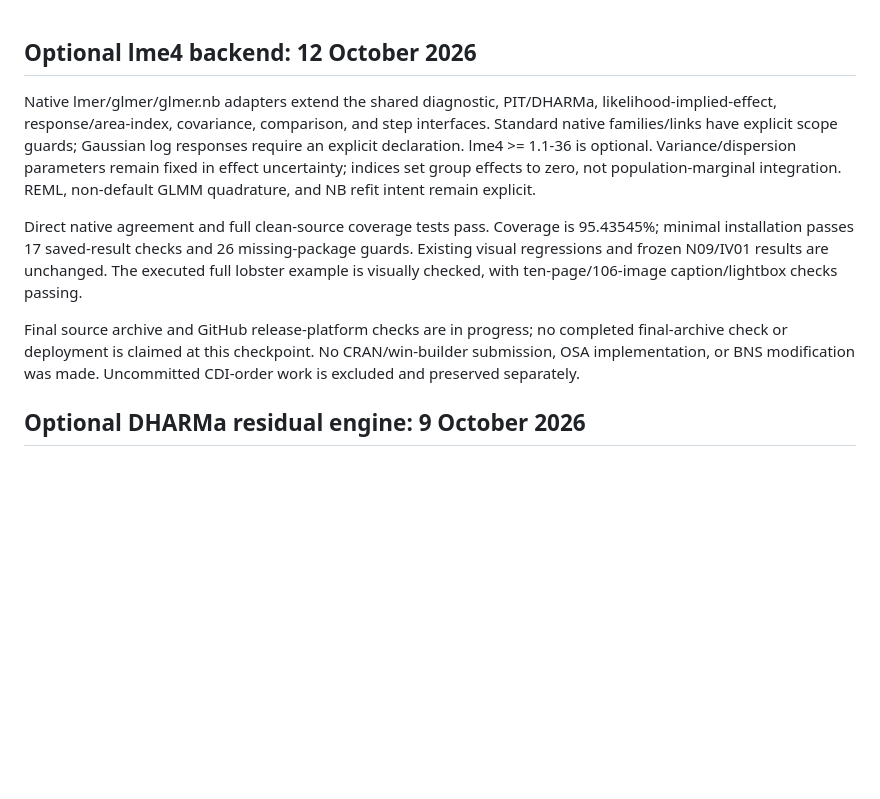
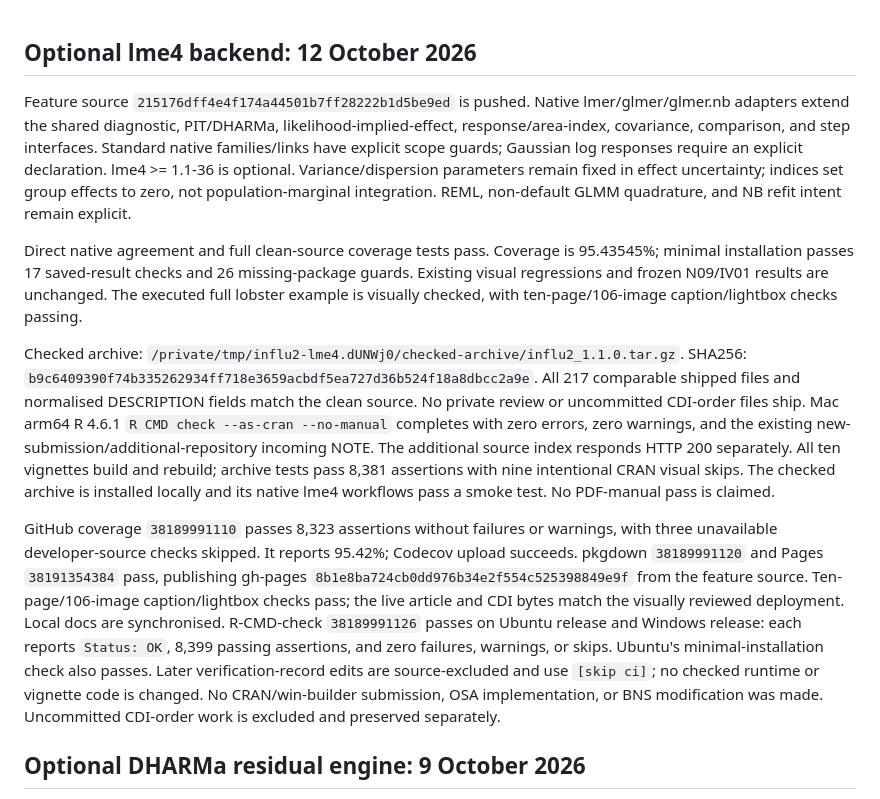
Before and after one commit to quantifish/influ2, a Markdown page: cran-comments.md, the part around the change. Drawn GitHub-style; blank space fills up the shorter version.

```diff
--- a/cran-comments.md
+++ b/cran-comments.md
@@ -1,5 +1,6 @@
 ## Optional lme4 backend: 12 October 2026
 
+Feature source `215176dff4e4f174a44501b7ff28222b1d5be9ed` is pushed.
 Native lmer/glmer/glmer.nb adapters extend the shared diagnostic, PIT/DHARMa,
 likelihood-implied-effect, response/area-index, covariance, comparison, and
 step interfaces. Standard native families/links have explicit scope guards;
@@ -14,8 +15,29 @@ missing-package guards. Existing visual regressions and frozen N09/IV01
 results are unchanged. The executed full lobster example is visually checked,
 with ten-page/106-image caption/lightbox checks passing.
 
-Final source archive and GitHub release-platform checks are in progress; no
-completed final-archive check or deployment is claimed at this checkpoint.
+Checked archive:
+`/private/tmp/influ2-lme4.dUNWj0/checked-archive/influ2_1.1.0.tar.gz`.
+SHA256: `b9c6409390f74b335262934ff718e3659acbdf5ea727d36b524f18a8dbcc2a9e`.
+All 217 comparable shipped files and normalised DESCRIPTION fields match the
+clean source. No private review or uncommitted CDI-order files ship. Mac arm64
+R 4.6.1 `R CMD check --as-cran --no-manual` completes with zero errors, zero
+warnings, and the existing new-submission/additional-repository incoming NOTE.
+The additional source index responds HTTP 200 separately. All ten vignettes
+build and rebuild; archive tests pass 8,381 assertions with nine intentional
+CRAN visual skips. The checked archive is installed locally and its native
+lme4 workflows pass a smoke test. No PDF-manual pass is claimed.
+
+GitHub coverage `38189991110` passes 8,323 assertions without failures or
+warnings, with three unavailable developer-source checks skipped. It reports
+95.42%; Codecov upload succeeds. pkgdown `38189991120` and Pages `38191354384`
+pass, publishing gh-pages `8b1e8ba724cb0dd976b34e2f554c525398849e9f` from the
+feature source. Ten-page/106-image caption/lightbox checks pass; the live
+article and CDI bytes match the visually reviewed deployment. Local docs are
+synchronised. R-CMD-check `38189991126` passes on Ubuntu release and Windows
+release: each reports `Status: OK`, 8,399 passing assertions, and zero failures,
+warnings, or skips. Ubuntu's minimal-installation check also passes. Later
+verification-record edits are source-excluded and use `[skip ci]`; no checked
+runtime or vignette code is changed.
 No CRAN/win-builder submission, OSA implementation, or BNS modification was made.
 Uncommitted CDI-order work is excluded and preserved separately.
 
```
Also changed, not shown: tools/development-backlog.md (+9 -4 lines), tools/release-review.md (+28 -2 lines).
